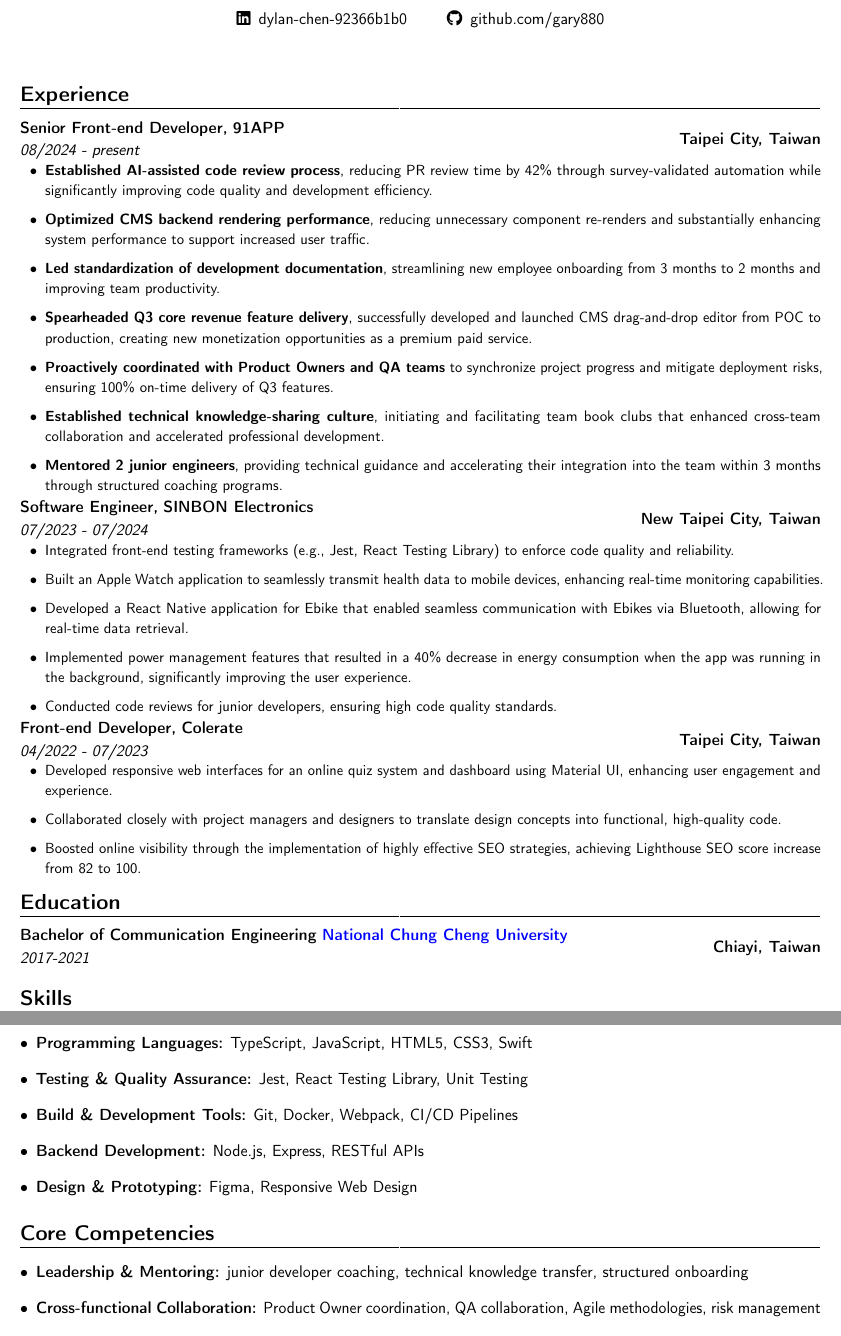
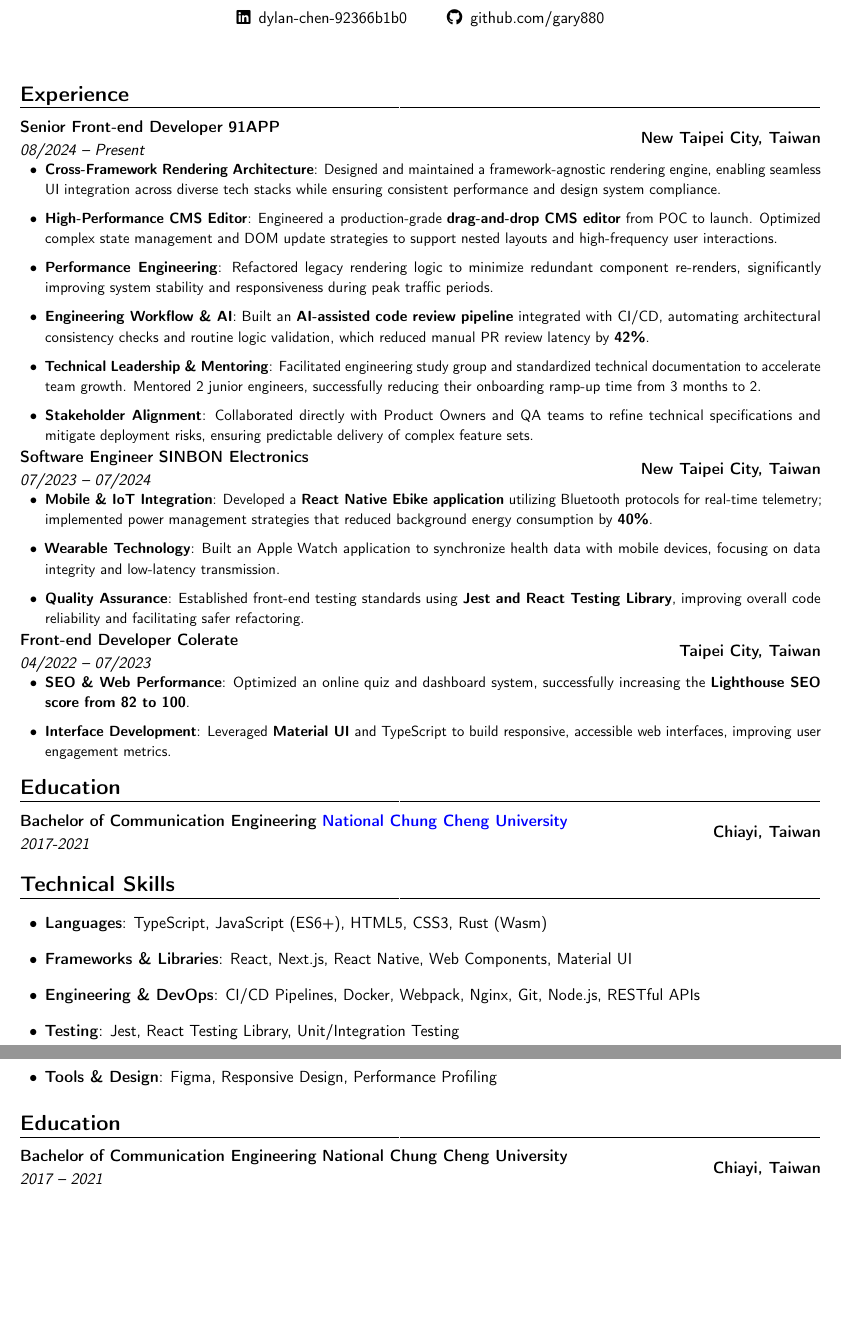
Before and after one commit to gary880/Resume, a LaTeX CV (Resume.tex): two parts of pages 1 and 2 of 2, joined at a grey line, cut so that both start at the same text, the shorter picture padded with empty space. Compiled offline with pdfLaTeX.

Commit message:
Updeate Resume for 2026
Updated resume details including name change, job titles, and added technical skills. Enhanced descriptions of work experience and skills for clarity and impact.

```diff
--- a/Resume.tex
+++ b/Resume.tex
@@ -11,7 +11,7 @@
 \usepackage{amssymb}
 \usepackage{setspace} % Add this package for line spacing
 \setstretch{1.15} % Adjust line spacing as desired
-\name{Dylan}{Chen}
+\name{You Peng}{Chen (Dylan)}
 \newcommand*{\customcventry}[7][.12em]{
 \begin{tabular}{@{}l}
 {\bfseries #4} \textbf{#3}\\
@@ -43,33 +43,29 @@
 
 
 \section{ Experience}
-\customcventry{08/2024 ‐ present}{\textbf{91APP}}{Senior Front-end Developer,}{Taipei City, Taiwan}{}{
+\customcventry{08/2024 -- Present}{\textbf{91APP}}{Senior Front-end Developer}{New Taipei City, Taiwan}{}{
 \begin{itemize}[leftmargin=0.6cm, label={\textbullet}]
-\item \textbf{Established AI-assisted code review process}, reducing PR review time by 42\% through survey-validated automation while significantly improving code quality and development efficiency.
-\item \textbf{Optimized CMS backend rendering performance}, reducing unnecessary component re-renders and substantially enhancing system performance to support increased user traffic.
-\item \textbf{Led standardization of development documentation}, streamlining new employee onboarding from 3 months to 2 months and improving team productivity.
-\item \textbf{Spearheaded Q3 core revenue feature delivery}, successfully developed and launched CMS drag-and-drop editor from POC to production, creating new monetization opportunities as a premium paid service.
-\item \textbf{Proactively coordinated with Product Owners and QA teams} to synchronize project progress and mitigate deployment risks, ensuring 100\% on-time delivery of Q3 features.
-\item \textbf{Established technical knowledge-sharing culture}, initiating and facilitating team book clubs that enhanced cross-team collaboration and accelerated professional development.
-\item \textbf{Mentored 2 junior engineers}, providing technical guidance and accelerating their integration into the team within 3 months through structured coaching programs.
+\item \textbf{Cross-Framework Rendering Architecture}: Designed and maintained a framework-agnostic rendering engine, enabling seamless UI integration across diverse tech stacks while ensuring consistent performance and design system compliance.
+\item \textbf{High-Performance CMS Editor}: Engineered a production-grade \textbf{drag-and-drop CMS editor} from POC to launch. Optimized complex state management and DOM update strategies to support nested layouts and high-frequency user interactions.
+\item \textbf{Performance Engineering}: Refactored legacy rendering logic to minimize redundant component re-renders, significantly improving system stability and responsiveness during peak traffic periods.
+\item \textbf{Engineering Workflow \& AI}: Built an \textbf{AI-assisted code review pipeline} integrated with CI/CD, automating architectural consistency checks and routine logic validation, which reduced manual PR review latency by \textbf{42\%}.
+\item \textbf{Technical Leadership \& Mentoring}: Facilitated engineering study group and standardized technical documentation to accelerate team growth. Mentored 2 junior engineers, successfully reducing their onboarding ramp-up time from 3 months to 2.
+\item \textbf{Stakeholder Alignment}: Collaborated directly with Product Owners and QA teams to refine technical specifications and mitigate deployment risks, ensuring predictable delivery of complex feature sets.
 \end{itemize}
 }
 
-\customcventry{07/2023 ‐ 07/2024}{\textbf{SINBON Electronics}}{Software Engineer,}{New Taipei City, Taiwan}{}{
+\customcventry{07/2023 -- 07/2024}{\textbf{SINBON Electronics}}{Software Engineer}{New Taipei City, Taiwan}{}{
 \begin{itemize}[leftmargin=0.6cm, label={\textbullet}]
-\item Integrated front-end testing frameworks (e.g., Jest, React Testing Library) to enforce code quality and reliability.
-\item Built an Apple Watch application to seamlessly transmit health data to mobile devices, enhancing real-time monitoring capabilities.
-\item Developed a React Native application for Ebike that enabled seamless communication with Ebikes via Bluetooth, allowing for real-time data retrieval.
-\item Implemented power management features that resulted in a 40\% decrease in energy consumption when the app was running in the background, significantly improving the user experience.
-\item Conducted code reviews for junior developers, ensuring high code quality standards.
+\item \textbf{Mobile \& IoT Integration}: Developed a \textbf{React Native Ebike application} utilizing Bluetooth protocols for real-time telemetry; implemented power management strategies that reduced background energy consumption by \textbf{40\%}.
+\item \textbf{Wearable Technology}: Built an Apple Watch application to synchronize health data with mobile devices, focusing on data integrity and low-latency transmission.
+\item \textbf{Quality Assurance}: Established front-end testing standards using \textbf{Jest and React Testing Library}, improving overall code reliability and facilitating safer refactoring.
 \end{itemize}
 }
 
-\customcventry{04/2022 ‐ 07/2023}{\textbf{Colerate}}{Front-end Developer,}{Taipei City, Taiwan}{}{
+\customcventry{04/2022 -- 07/2023}{\textbf{Colerate}}{Front-end Developer}{Taipei City, Taiwan}{}{
 \begin{itemize}[leftmargin=0.6cm, label={\textbullet}]
-\item Developed responsive web interfaces for an online quiz system and dashboard using Material UI, enhancing user engagement and experience.
-\item Collaborated closely with project managers and designers to translate design concepts into functional, high-quality code.
-\item Boosted online visibility through the implementation of highly effective SEO strategies, achieving Lighthouse SEO score increase from 82 to 100.
+\item \textbf{SEO \& Web Performance}: Optimized an online quiz and dashboard system, successfully increasing the \textbf{Lighthouse SEO score from 82 to 100}.
+\item \textbf{Interface Development}: Leveraged \textbf{Material UI} and TypeScript to build responsive, accessible web interfaces, improving user engagement metrics.
 \end{itemize}
 }
 
@@ -77,22 +73,16 @@
 
 \customcventry{2017-2021}{\color{blue}\href{https://www.ccu.edu.tw/}{National Chung Cheng University}}{Bachelor of Communication Engineering}{Chiayi, Taiwan}{}{}
 
-\section{Skills}
+\section{Technical Skills}
 
-\begin{itemize}[label=\textbullet]
-  \item \textbf{Frontend Frameworks \& Libraries:} React (Hooks, Redux, React Router), React Native, Material-UI, Tailwind CSS
-  \item \textbf{Programming Languages:} TypeScript, JavaScript, HTML5, CSS3, Swift
-  \item \textbf{Testing \& Quality Assurance:} Jest, React Testing Library, Unit Testing
-  \item \textbf{Build \& Development Tools:} Git, Docker, Webpack, CI/CD Pipelines
-  \item \textbf{Backend Development:} Node.js, Express, RESTful APIs
-  \item \textbf{Design \& Prototyping:} Figma, Responsive Web Design
+\begin{itemize}[label=\textbullet, leftmargin=0.6cm]
+  \item \textbf{Languages}: TypeScript, JavaScript (ES6+), HTML5, CSS3, Rust (Wasm)
+  \item \textbf{Frameworks \& Libraries}: React, Next.js, React Native, Web Components, Material UI
+  \item \textbf{Engineering \& DevOps}: CI/CD Pipelines, Docker, Webpack, Nginx, Git, Node.js, RESTful APIs
+  \item \textbf{Testing}: Jest, React Testing Library, Unit/Integration Testing
+  \item \textbf{Tools \& Design}: Figma, Responsive Design, Performance Profiling
 \end{itemize}
 
-\section{Core Competencies}
+\section{Education}
 
-\begin{itemize}[label=\textbullet]
-  \item \textbf{Leadership \& Mentoring:} junior developer coaching, technical knowledge transfer, structured onboarding
-  \item \textbf{Cross-functional Collaboration:} Product Owner coordination, QA collaboration, Agile methodologies, risk management
-  \item \textbf{Project Management:} Feature delivery optimization, quality assurance processes, roadmap planning
-  \item \textbf{Technical Expertise:} Frontend architecture design, performance optimization, scalable component development, code review automation
-\end{itemize}
+\customcventry{2017 -- 2021}{National Chung Cheng University}{Bachelor of Communication Engineering}{Chiayi, Taiwan}{}{}
```
Also changed, not shown: Resume.tex (11 more changed lines).
